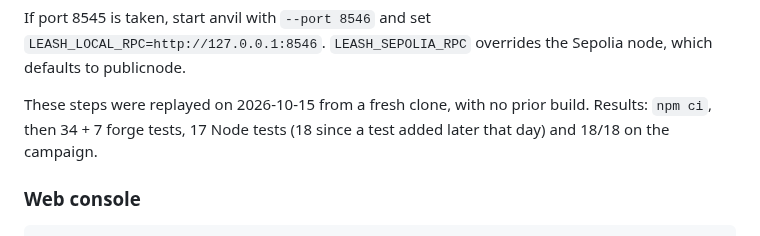
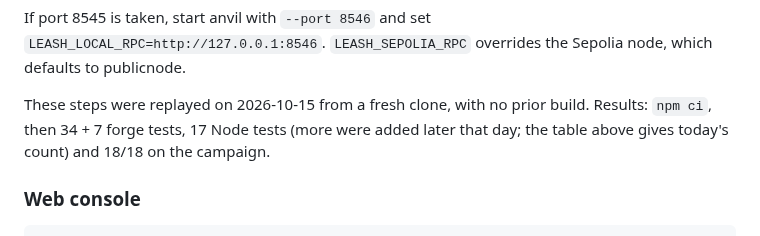
Before and after one commit to Brieuclerouxtardif/leash, a Markdown page: README.md, the part around the change. Rendered like a GitHub page.

```diff
--- a/README.md
+++ b/README.md
@@ -173,7 +173,7 @@ The campaign prints 18 lines and writes `evidence/local-campaign-<run>.json`. On
 
 If port 8545 is taken, start anvil with `--port 8546` and set `LEASH_LOCAL_RPC=http://127.0.0.1:8546`. `LEASH_SEPOLIA_RPC` overrides the Sepolia node, which defaults to publicnode.
 
-These steps were replayed on 2026-10-15 from a fresh clone, with no prior build. Results: `npm ci`, then 34 + 7 forge tests, 17 Node tests (18 since a test added later that day) and 18/18 on the campaign.
+These steps were replayed on 2026-10-15 from a fresh clone, with no prior build. Results: `npm ci`, then 34 + 7 forge tests, 17 Node tests (more were added later that day; the table above gives today's count) and 18/18 on the campaign.
 
 ### Web console
 
```
Also changed, not shown: docs/SUBMISSION.md (+2 -4 lines), docs/boucle.md (+19 -0 lines).
